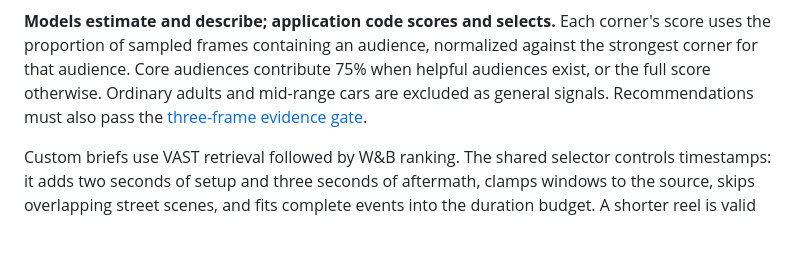
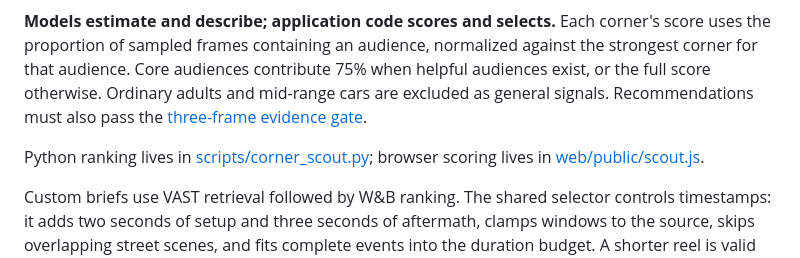
Before and after one commit to Kakoedlinnoeslovo/highlight-agent-hack, a Markdown page: README.md, the part around one of its changes. GitHub-like rendering; blank space fills up the shorter version.

Commit message:
docs: retain links to both ranking implementations

```diff
--- a/README.md
+++ b/README.md
@@ -350,6 +350,8 @@ flowchart LR
 
 **Models estimate and describe; application code scores and selects.** Each corner's score uses the proportion of sampled frames containing an audience, normalized against the strongest corner for that audience. Core audiences contribute 75% when helpful audiences exist, or the full score otherwise. Ordinary adults and mid-range cars are excluded as general signals. Recommendations must also pass the [three-frame evidence gate](#features).
 
+Python ranking lives in [scripts/corner_scout.py](scripts/corner_scout.py); browser scoring lives in [web/public/scout.js](web/public/scout.js).
+
 Custom briefs use VAST retrieval followed by W&B ranking. The shared selector controls timestamps: it adds two seconds of setup and three seconds of aftermath, clamps windows to the source, skips overlapping street scenes, and fits complete events into the duration budget. A shorter reel is valid when fewer complete matches fit. Caption reports count explicit patterns and ask the model to choose known segment IDs as evidence.
 
 <a id="tools-used"></a>
```
Also changed, not shown: other parts of README.md (+1 -1 lines).
